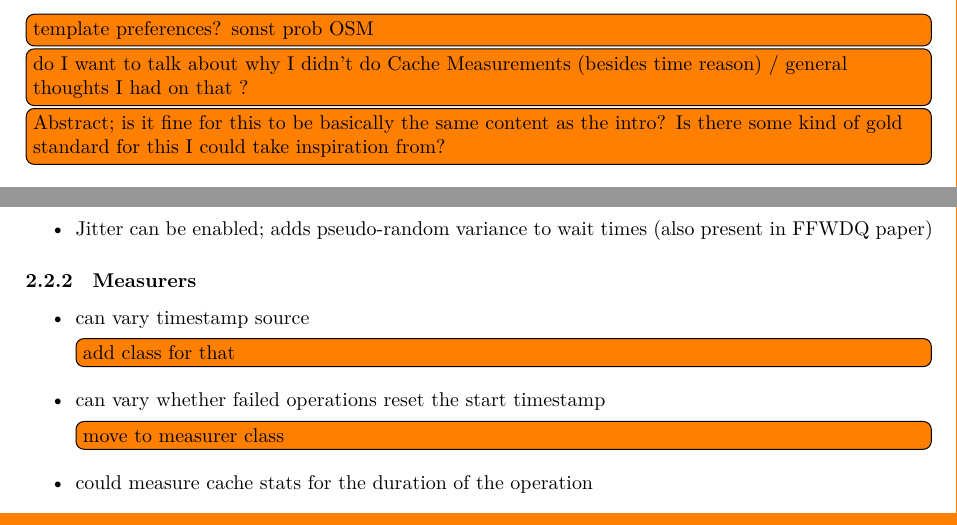
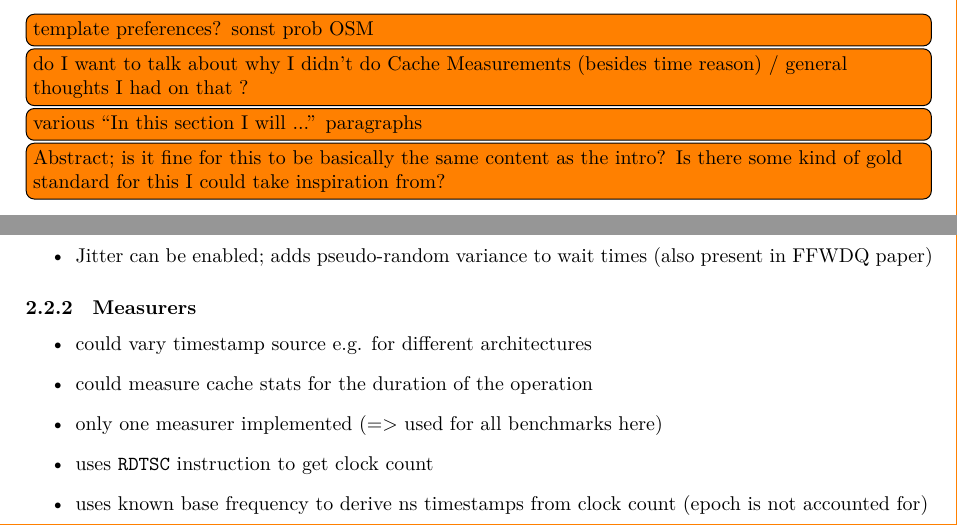
Before and after one commit to Computerdores/ba, a LaTeX document (latex/main.tex, which reads latex/framework.tex): two parts of pages 1 and 2 of 7, joined at a grey line, cut so that both start at the same text. Compiled offline with XeLaTeX.

Commit message:
latex: address todos in measurer paragraph

```diff
--- a/latex/framework.tex
+++ b/latex/framework.tex
@@ -57,7 +57,9 @@
 
 \subsubsection{Measurers}
 \begin{itemize}
-    \item can vary timestamp source \todo{add class for that}
-    \item can vary whether failed operations reset the start timestamp \todo{move to measurer class}
+    \item could vary timestamp source e.g. for different architectures
     \item could measure cache stats for the duration of the operation
+    \item only one measurer implemented (=> used for all benchmarks here)
+    \item uses \texttt{RDTSC} instruction to get clock count
+    \item uses known base frequency to derive ns timestamps from clock count (epoch is not accounted for)
 \end{itemize}
--- a/latex/main.tex
+++ b/latex/main.tex
@@ -15,6 +15,8 @@
 
 \todo{do I want to talk about why I didn't do Cache Measurements (besides time reason) / general thoughts I had on that ?}
 
+\todo{various ``In this section I will ...'' paragraphs}
+
 \todo{Abstract; is it fine for this to be basically the same content as the intro? Is there some kind of gold standard for this I could take inspiration from?}
 
 \input{introduction}
```
